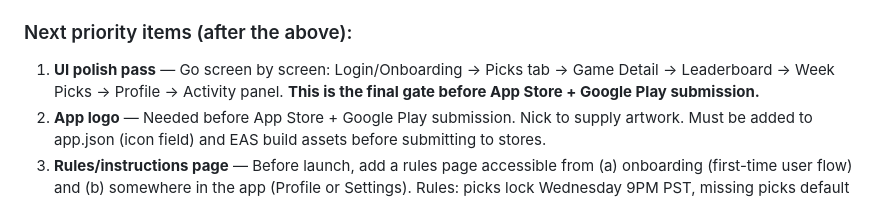
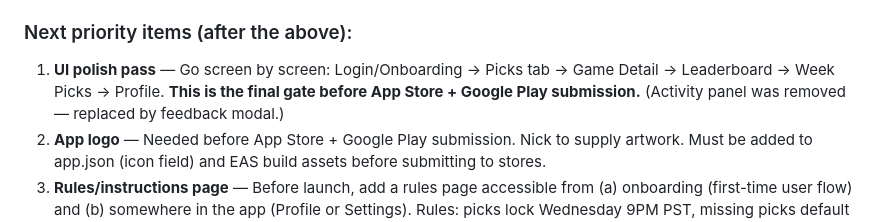
Before and after one commit to corumnick-oss/the-long-game, a Markdown page: CLAUDE.md, the part around the change. GitHub-like rendering.

```diff
--- a/CLAUDE.md
+++ b/CLAUDE.md
@@ -40,7 +40,7 @@ When starting a session say: "I've read CLAUDE.md and I'm ready to continue."
 5. **Achievement display on public profiles** — Currently not shown on other users' profiles. Need to fetch `/api/trophies?userId=X&season=Y` and display season-filtered achievements.
 
 ### Next priority items (after the above):
-1. **UI polish pass** — Go screen by screen: Login/Onboarding → Picks tab → Game Detail → Leaderboard → Week Picks → Profile → Activity panel. **This is the final gate before App Store + Google Play submission.**
+1. **UI polish pass** — Go screen by screen: Login/Onboarding → Picks tab → Game Detail → Leaderboard → Week Picks → Profile. **This is the final gate before App Store + Google Play submission.** (Activity panel was removed — replaced by feedback modal.)
 2. **App logo** — Needed before App Store + Google Play submission. Nick to supply artwork. Must be added to app.json (icon field) and EAS build assets before submitting to stores.
 3. **Rules/instructions page** — Before launch, add a rules page accessible from (a) onboarding (first-time user flow) and (b) somewhere in the app (Profile or Settings). Rules: picks lock Wednesday 9PM PST, missing picks default to Raiders (if playing) or away team, weekly achievements awarded Tuesday, leaderboard shows all users or Gridirons-only. Confirm copy + placement with Nick before building.
 4. **Achievement display redesign** — see details below
```
